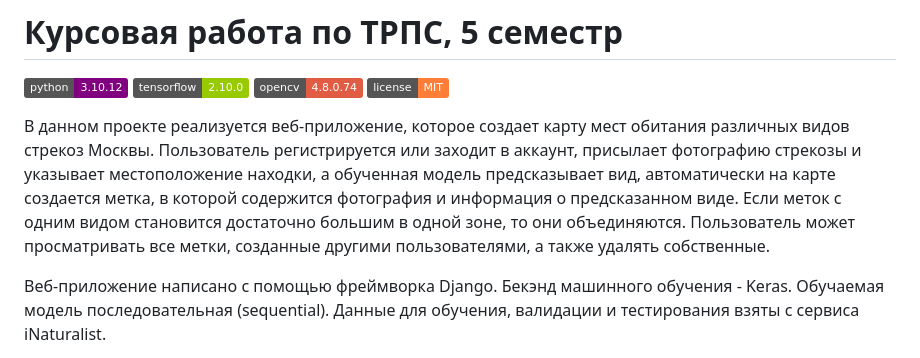
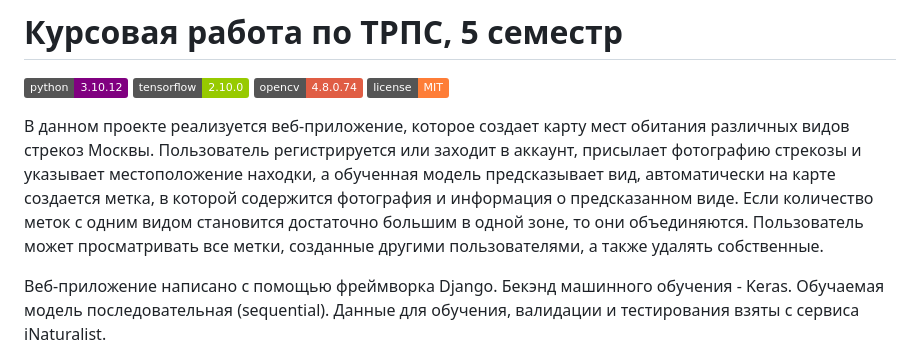
Before and after one commit to sueta1995/CourseWork_TRPS, a Markdown page: README.md, the part around the change. GitHub-like rendering; badges without logos.

Commit message:
небольшие изменения

```diff
--- a/README.md
+++ b/README.md
@@ -7,7 +7,7 @@
   <a href="LICENSE"><img alt="Static Badge" src="https://img.shields.io/badge/license-MIT-orange"></a>
 </p>
 
-В данном проекте реализуется веб-приложение, которое создает карту мест обитания различных видов стрекоз Москвы. Пользователь регистрируется или заходит в аккаунт, присылает фотографию стрекозы и указывает местоположение находки, а обученная модель предсказывает вид, автоматически на карте создается метка, в которой содержится фотография и информация о предсказанном виде. Если меток с одним видом становится достаточно большим в одной зоне, то они объединяются. Пользователь может просматривать все метки, созданные другими пользователями, а также удалять собственные.
+В данном проекте реализуется веб-приложение, которое создает карту мест обитания различных видов стрекоз Москвы. Пользователь регистрируется или заходит в аккаунт, присылает фотографию стрекозы и указывает местоположение находки, а обученная модель предсказывает вид, автоматически на карте создается метка, в которой содержится фотография и информация о предсказанном виде. Если количество меток с одним видом становится достаточно большим в одной зоне, то они объединяются. Пользователь может просматривать все метки, созданные другими пользователями, а также удалять собственные.
 
 Веб-приложение написано с помощью фреймворка Django. Бекэнд машинного обучения - Keras. Обучаемая модель последовательная (sequential). Данные для обучения, валидации и тестирования взяты с сервиса iNaturalist.
 
```
